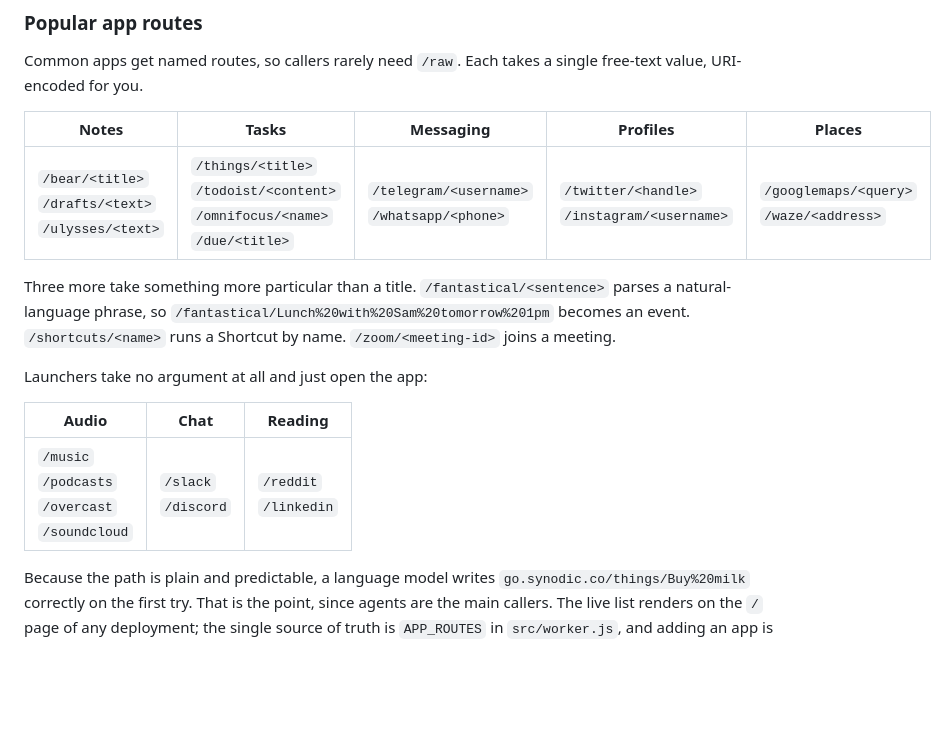
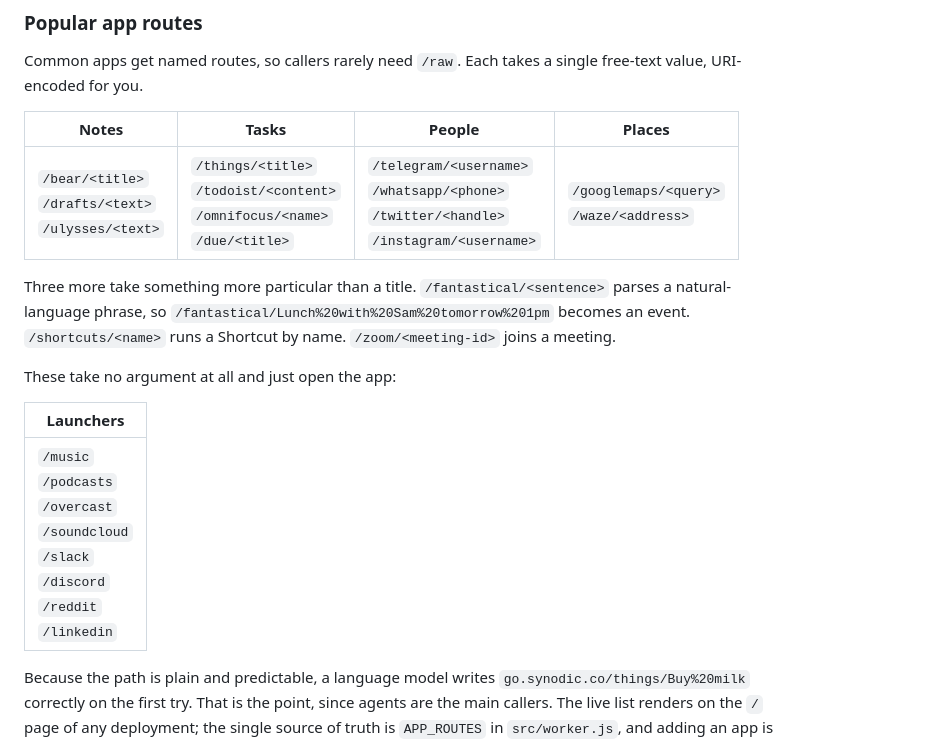
Before and after one commit to synodic-studio/go-kj6-dev, a Markdown page: README.md, the part around the change. Rendered like a GitHub page; blank space fills up the shorter version.

Commit message:
Narrow the route tables so they fit without scrolling
Messaging and Profiles collapse into People, taking the named-route table from
five columns to four. Launchers were never three categories worth of anything,
so they are one.

```diff
--- a/README.md
+++ b/README.md
@@ -49,17 +49,17 @@ The redirect page is the entire user-facing surface of a wrapped link: it flashe
 
 Common apps get named routes, so callers rarely need `/raw`. Each takes a single free-text value, URI-encoded for you.
 
-| Notes | Tasks | Messaging | Profiles | Places |
-| --- | --- | --- | --- | --- |
-| `/bear/<title>`<br>`/drafts/<text>`<br>`/ulysses/<text>` | `/things/<title>`<br>`/todoist/<content>`<br>`/omnifocus/<name>`<br>`/due/<title>` | `/telegram/<username>`<br>`/whatsapp/<phone>` | `/twitter/<handle>`<br>`/instagram/<username>` | `/googlemaps/<query>`<br>`/waze/<address>` |
+| Notes | Tasks | People | Places |
+| --- | --- | --- | --- |
+| `/bear/<title>`<br>`/drafts/<text>`<br>`/ulysses/<text>` | `/things/<title>`<br>`/todoist/<content>`<br>`/omnifocus/<name>`<br>`/due/<title>` | `/telegram/<username>`<br>`/whatsapp/<phone>`<br>`/twitter/<handle>`<br>`/instagram/<username>` | `/googlemaps/<query>`<br>`/waze/<address>` |
 
 Three more take something more particular than a title. `/fantastical/<sentence>` parses a natural-language phrase, so `/fantastical/Lunch%20with%20Sam%20tomorrow%201pm` becomes an event. `/shortcuts/<name>` runs a Shortcut by name. `/zoom/<meeting-id>` joins a meeting.
 
-Launchers take no argument at all and just open the app:
+These take no argument at all and just open the app:
 
-| Audio | Chat | Reading |
-| --- | --- | --- |
-| `/music`<br>`/podcasts`<br>`/overcast`<br>`/soundcloud` | `/slack`<br>`/discord` | `/reddit`<br>`/linkedin` |
+| Launchers |
+| --- |
+| `/music`<br>`/podcasts`<br>`/overcast`<br>`/soundcloud`<br>`/slack`<br>`/discord`<br>`/reddit`<br>`/linkedin` |
 
 Because the path is plain and predictable, a language model writes `go.synodic.co/things/Buy%20milk` correctly on the first try. That is the point, since agents are the main callers. The live list renders on the `/` page of any deployment; the single source of truth is `APP_ROUTES` in `src/worker.js`, and adding an app is one entry.
 
```
